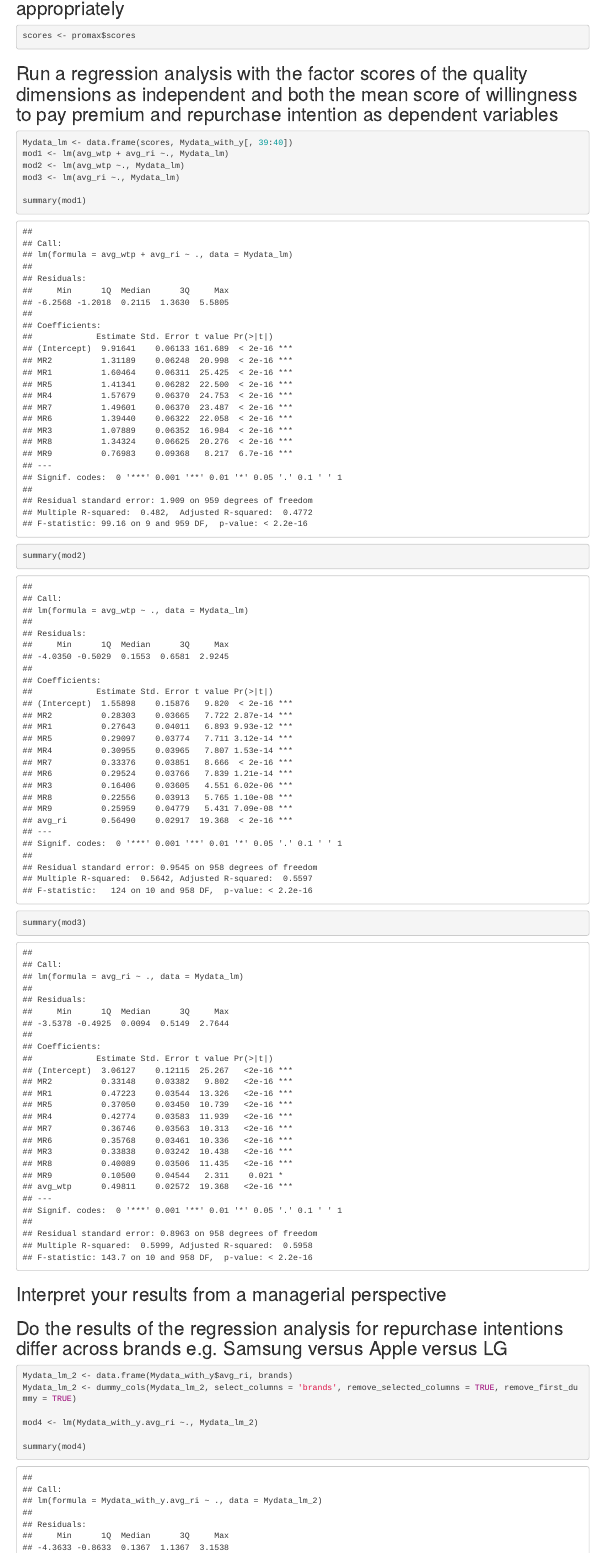
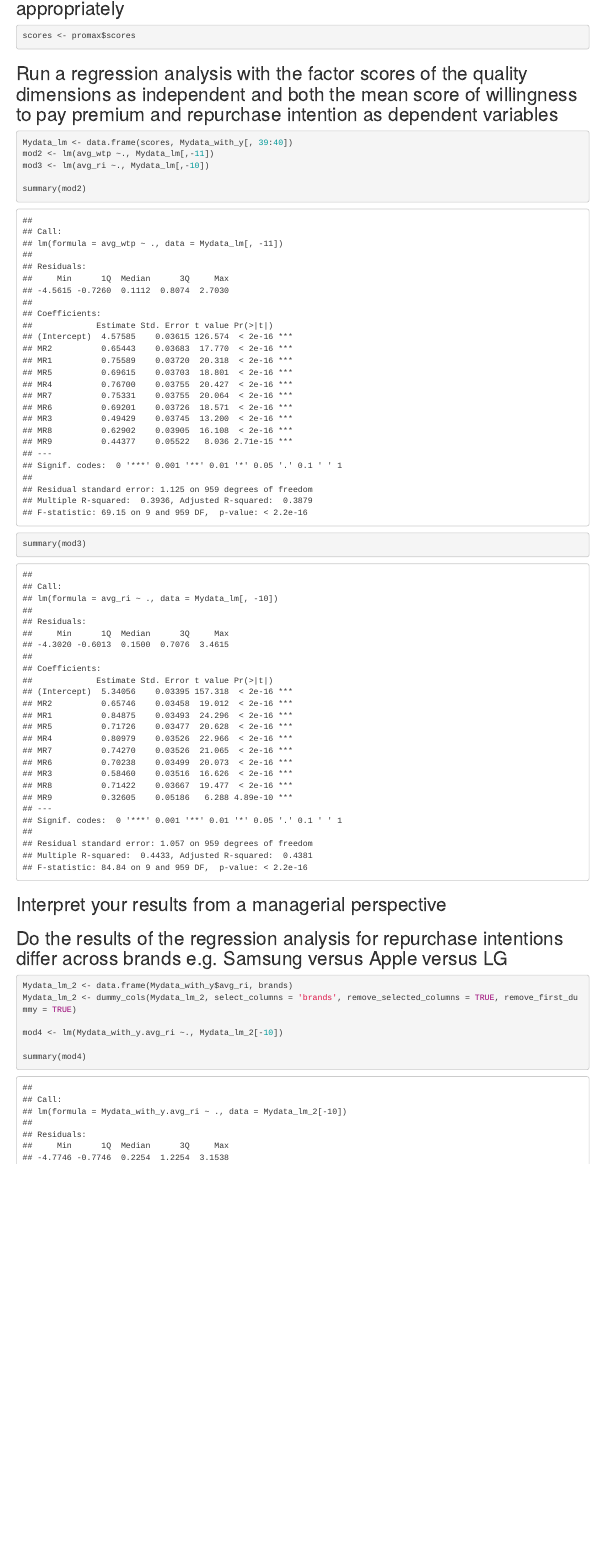
Before and after one commit to liamphanba/ADDDM_CASE2, an R Markdown document (Case_Study_2.Rmd): the page in a window 1100 px wide, from 12430 px down. Rendered offline with R 4.5, knitr and Pandoc, with nearby package versions; drawn as R Markdown's standard HTML page in place of the format the file asks for; some code elsewhere in the file could not run offline.

Commit message:
corrected end exercice

````diff
--- a/Case_Study_2.Rmd
+++ b/Case_Study_2.Rmd
@@ -383,11 +383,9 @@ scores <- promax$scores
 
 ```{r}
 Mydata_lm <- data.frame(scores, Mydata_with_y[, 39:40])
-mod1 <- lm(avg_wtp + avg_ri ~., Mydata_lm)
-mod2 <- lm(avg_wtp ~., Mydata_lm)
-mod3 <- lm(avg_ri ~., Mydata_lm)
+mod2 <- lm(avg_wtp ~., Mydata_lm[,-11])
+mod3 <- lm(avg_ri ~., Mydata_lm[,-10])
 
-summary(mod1)
 summary(mod2)
 summary(mod3)
 ```
@@ -400,7 +398,7 @@ summary(mod3)
 Mydata_lm_2 <- data.frame(Mydata_with_y$avg_ri, brands)
 Mydata_lm_2 <- dummy_cols(Mydata_lm_2, select_columns = 'brands', remove_selected_columns = TRUE, remove_first_dummy = TRUE)
 
-mod4 <- lm(Mydata_with_y.avg_ri ~., Mydata_lm_2)
+mod4 <- lm(Mydata_with_y.avg_ri ~., Mydata_lm_2[-10])
 
 summary(mod4)
 ```
````
Also changed, not shown: Case_Study_2.html, Case_Study_2.Rmd (2 more changed lines).
